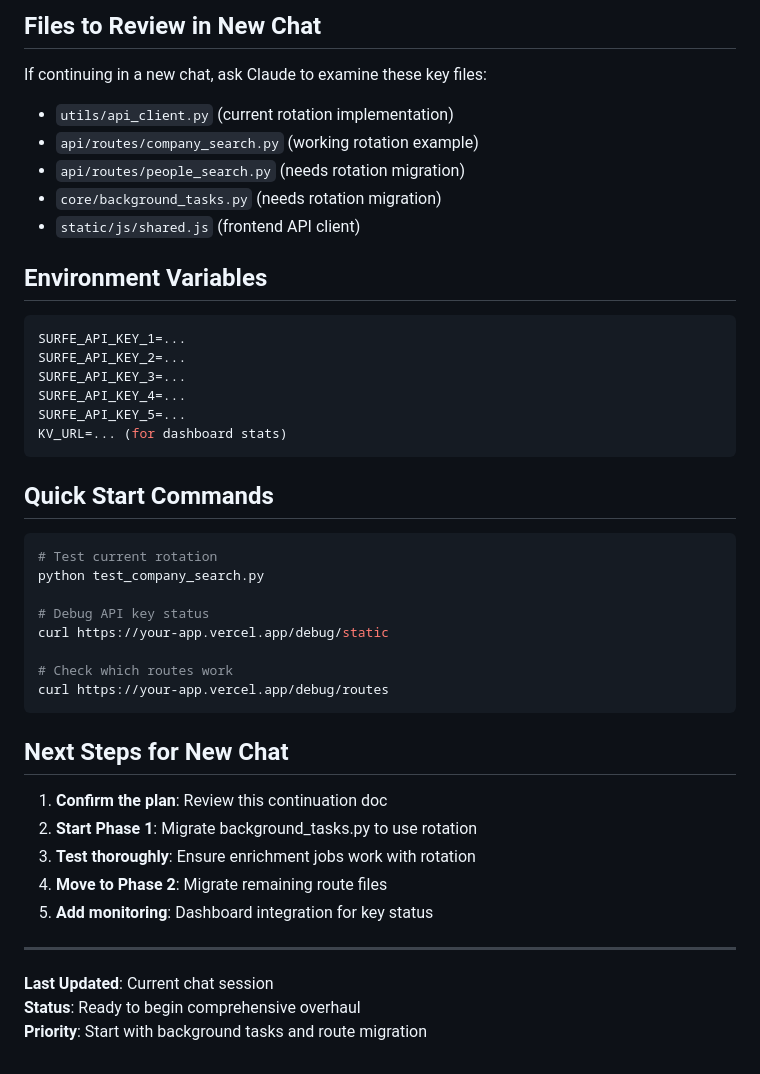
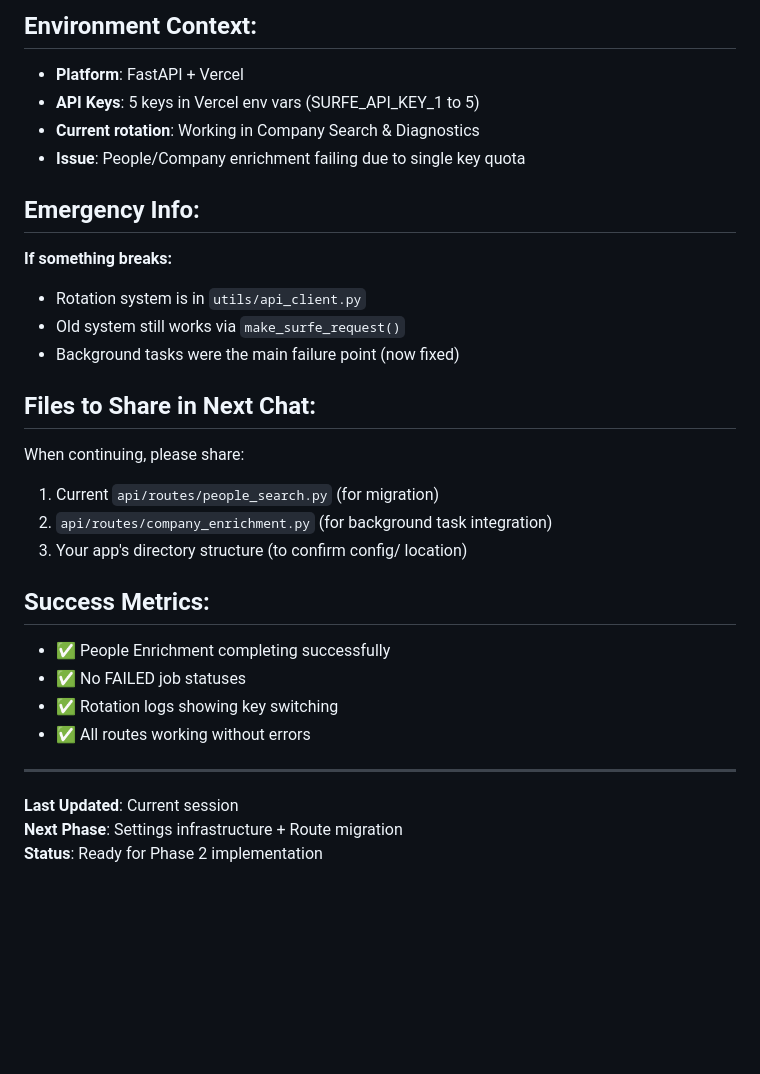
Before and after one commit to bashir0609/surfe_api_project, a Markdown page: chat-continuation.md, the part around the change printed below. Rendered like a GitHub page; blank space fills up the shorter version.

````diff
--- a/chat-continuation.md
+++ b/chat-continuation.md
@@ -130,43 +125,29 @@ result = await surfe_client.make_request_with_rotation(
 
-## Files to Review in New Chat
+## Environment Context:
+- **Platform**: FastAPI + Vercel
+- **API Keys**: 5 keys in Vercel env vars (SURFE_API_KEY_1 to 5)
+- **Current rotation**: Working in Company Search & Diagnostics
+- **Issue**: People/Company enrichment failing due to single key quota
 
-If continuing in a new chat, ask Claude to examine these key files:
-- `utils/api_client.py` (current rotation implementation)
-- `api/routes/company_search.py` (working rotation example)
-- `api/routes/people_search.py` (needs rotation migration)
-- `core/background_tasks.py` (needs rotation migration)
-- `static/js/shared.js` (frontend API client)
+## Emergency Info:
+**If something breaks:**
+- Rotation system is in `utils/api_client.py`
+- Old system still works via `make_surfe_request()`
+- Background tasks were the main failure point (now fixed)
 
-## Environment Variables
-```bash
-SURFE_API_KEY_1=...
-SURFE_API_KEY_2=...
-SURFE_API_KEY_3=...
-SURFE_API_KEY_4=...
-SURFE_API_KEY_5=...
-KV_URL=... (for dashboard stats)
-```
+## Files to Share in Next Chat:
+When continuing, please share:
+1. Current `api/routes/people_search.py` (for migration)
+2. `api/routes/company_enrichment.py` (for background task integration)
+3. Your app's directory structure (to confirm config/ location)
 
-## Quick Start Commands
-```bash
-# Test current rotation
-python test_company_search.py
-
-# Debug API key status
-curl https://your-app.vercel.app/debug/static
-
-# Check which routes work
-curl https://your-app.vercel.app/debug/routes
-```
-
-## Next Steps for New Chat
-1. **Confirm the plan**: Review this continuation doc
-2. **Start Phase 1**: Migrate background_tasks.py to use rotation
-3. **Test thoroughly**: Ensure enrichment jobs work with rotation
-4. **Move to Phase 2**: Migrate remaining route files
-5. **Add monitoring**: Dashboard integration for key status
+## Success Metrics:
+- ✅ People Enrichment completing successfully
+- ✅ No FAILED job statuses
+- ✅ Rotation logs showing key switching
+- ✅ All routes working without errors
 
 ---
-**Last Updated**: Current chat session
-**Status**: Ready to begin comprehensive overhaul
-**Priority**: Start with background tasks and route migration
+**Last Updated**: Current session
+**Next Phase**: Settings infrastructure + Route migration
+**Status**: Ready for Phase 2 implementation
````
Also changed, not shown: other parts of chat-continuation.md (+92 -97 lines).
